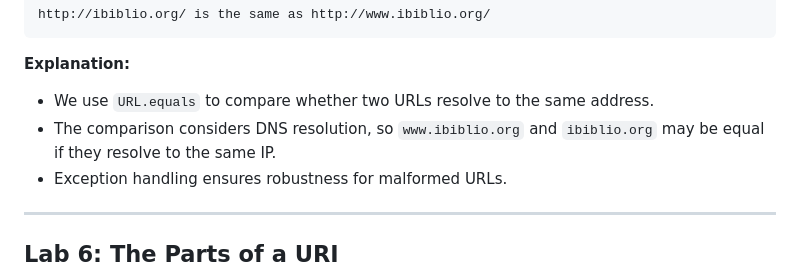
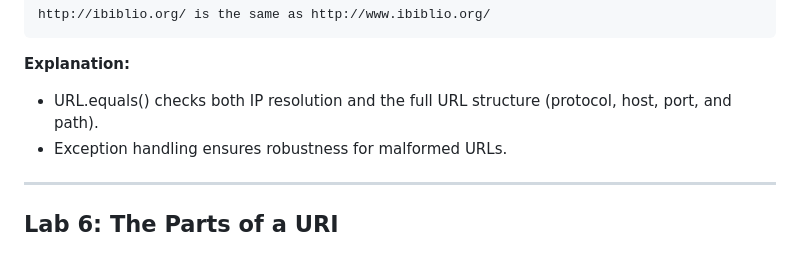
Before and after one commit to Sharatmaharjan/Np, a Markdown page: Labs/Lab All Units v2.md, the part around the change. GitHub-like rendering.

````diff
--- a/Labs/Lab All Units v2.md
+++ b/Labs/Lab All Units v2.md
@@ -574,8 +574,7 @@ http://ibiblio.org/ is the same as http://www.ibiblio.org/
 ```
 
 **Explanation:**
-- We use `URL.equals` to compare whether two URLs resolve to the same address.
-- The comparison considers DNS resolution, so `www.ibiblio.org` and `ibiblio.org` may be equal if they resolve to the same IP.
+- URL.equals() checks both IP resolution and the full URL structure (protocol, host, port, and path).
 - Exception handling ensures robustness for malformed URLs.
 
 ---
````
